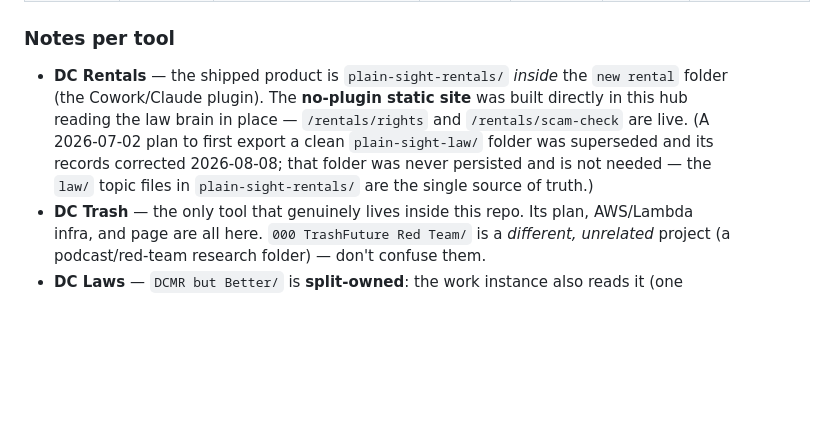
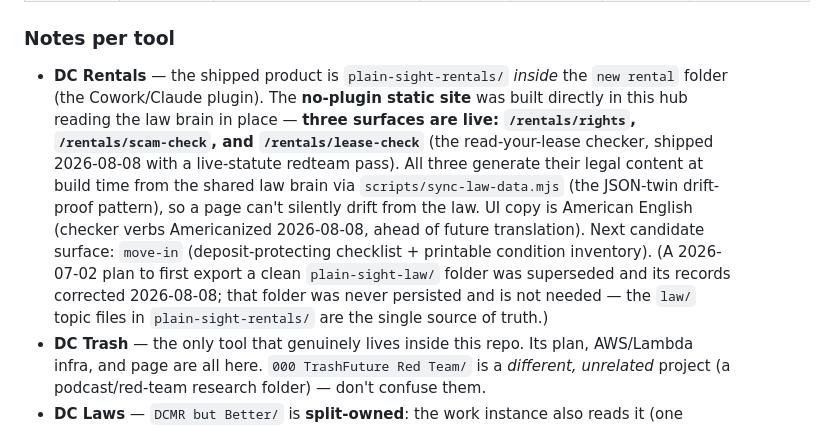
Before and after one commit to inplainsight-dc/plain-sight, a Markdown page: PORTFOLIO.md, the part around one of its changes. Rendered like a GitHub page; blank space fills up the shorter version.

```diff
--- a/PORTFOLIO.md
+++ b/PORTFOLIO.md
@@ -31,7 +31,7 @@ Paths are relative to `~/Projects/` (aka `~/Documents/Claude/Projects/`).
 
 ### Notes per tool
 
-- **DC Rentals** — the shipped product is `plain-sight-rentals/` *inside* the `new rental` folder (the Cowork/Claude plugin). The **no-plugin static site** was built directly in this hub reading the law brain in place — `/rentals/rights` and `/rentals/scam-check` are live. (A 2026-07-02 plan to first export a clean `plain-sight-law/` folder was superseded and its records corrected 2026-08-08; that folder was never persisted and is not needed — the `law/` topic files in `plain-sight-rentals/` are the single source of truth.)
+- **DC Rentals** — the shipped product is `plain-sight-rentals/` *inside* the `new rental` folder (the Cowork/Claude plugin). The **no-plugin static site** was built directly in this hub reading the law brain in place — **three surfaces are live: `/rentals/rights`, `/rentals/scam-check`, and `/rentals/lease-check`** (the read-your-lease checker, shipped 2026-08-08 with a live-statute redteam pass). All three generate their legal content at build time from the shared law brain via `scripts/sync-law-data.mjs` (the JSON-twin drift-proof pattern), so a page can't silently drift from the law. UI copy is American English (checker verbs Americanized 2026-08-08, ahead of future translation). Next candidate surface: `move-in` (deposit-protecting checklist + printable condition inventory). (A 2026-07-02 plan to first export a clean `plain-sight-law/` folder was superseded and its records corrected 2026-08-08; that folder was never persisted and is not needed — the `law/` topic files in `plain-sight-rentals/` are the single source of truth.)
 - **DC Trash** — the only tool that genuinely lives inside this repo. Its plan, AWS/Lambda infra, and page are all here. `000 TrashFuture Red Team/` is a *different, unrelated* project (a podcast/red-team research folder) — don't confuse them.
 - **DC Laws** — `DCMR but Better/` is **split-owned**: the work instance also reads it (one common corpus, D1/D2). Do not treat it as personal-only.
 - **DC Records** — the `/records` page reads `constellation-core/` at build time. `constellation-core` is the **core** engine (Pippa-owned, one-way copies to work) — it is not an In Plain Sight product itself, it *feeds* one.
```
Also changed, not shown: other parts of PORTFOLIO.md (+1 -1 lines), ROADMAP.md (+2 -1 lines).
